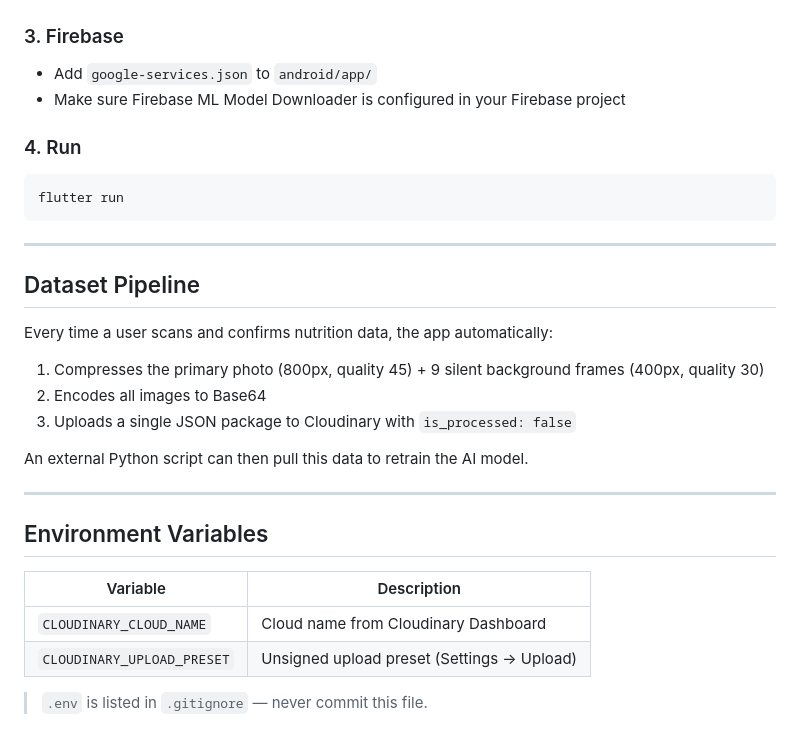
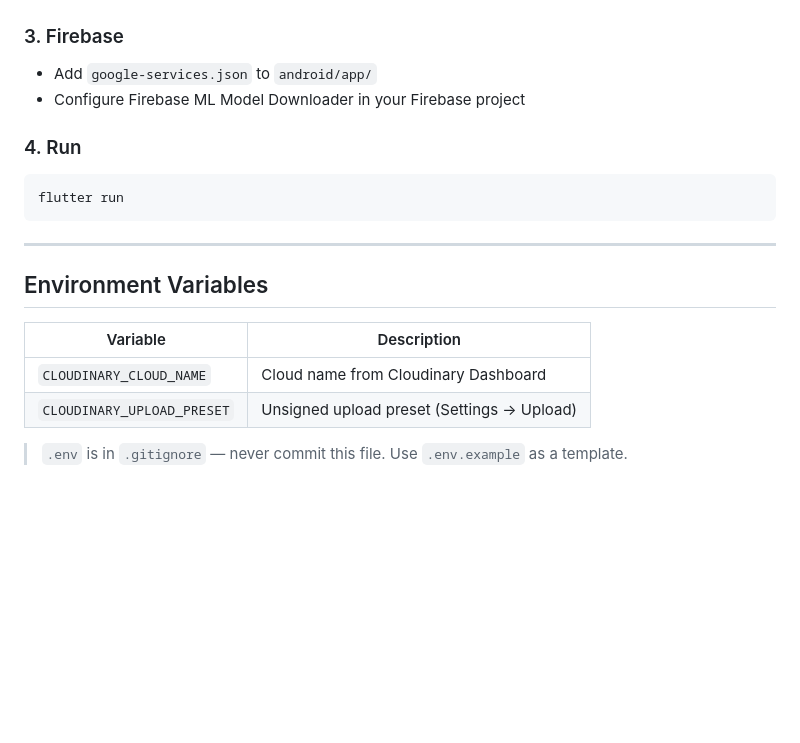
Before and after one commit to DhanyDelio/sugar-check-ai, a Markdown page: README.md, the part around one of its changes. Drawn GitHub-style; blank space fills up the shorter version.

````diff
--- a/README.md
+++ b/README.md
@@ -68,23 +148,12 @@ CLOUDINARY_UPLOAD_PRESET=your_unsigned_preset
 
 ### 3. Firebase
 - Add `google-services.json` to `android/app/`
-- Make sure Firebase ML Model Downloader is configured in your Firebase project
+- Configure Firebase ML Model Downloader in your Firebase project
 
 ### 4. Run
 ```bash
 flutter run
 ```
-
----
-
-## Dataset Pipeline
-
-Every time a user scans and confirms nutrition data, the app automatically:
-1. Compresses the primary photo (800px, quality 45) + 9 silent background frames (400px, quality 30)
-2. Encodes all images to Base64
-3. Uploads a single JSON package to Cloudinary with `is_processed: false`
-
-An external Python script can then pull this data to retrain the AI model.
 
 ---
 
@@ -95,4 +164,4 @@ An external Python script can then pull this data to retrain the AI model.
 | `CLOUDINARY_CLOUD_NAME` | Cloud name from Cloudinary Dashboard |
 | `CLOUDINARY_UPLOAD_PRESET` | Unsigned upload preset (Settings → Upload) |
 
-> `.env` is listed in `.gitignore` — never commit this file.
+> `.env` is in `.gitignore` — never commit this file. Use `.env.example` as a template.
````
Also changed, not shown: other parts of README.md (+112 -32 lines).
